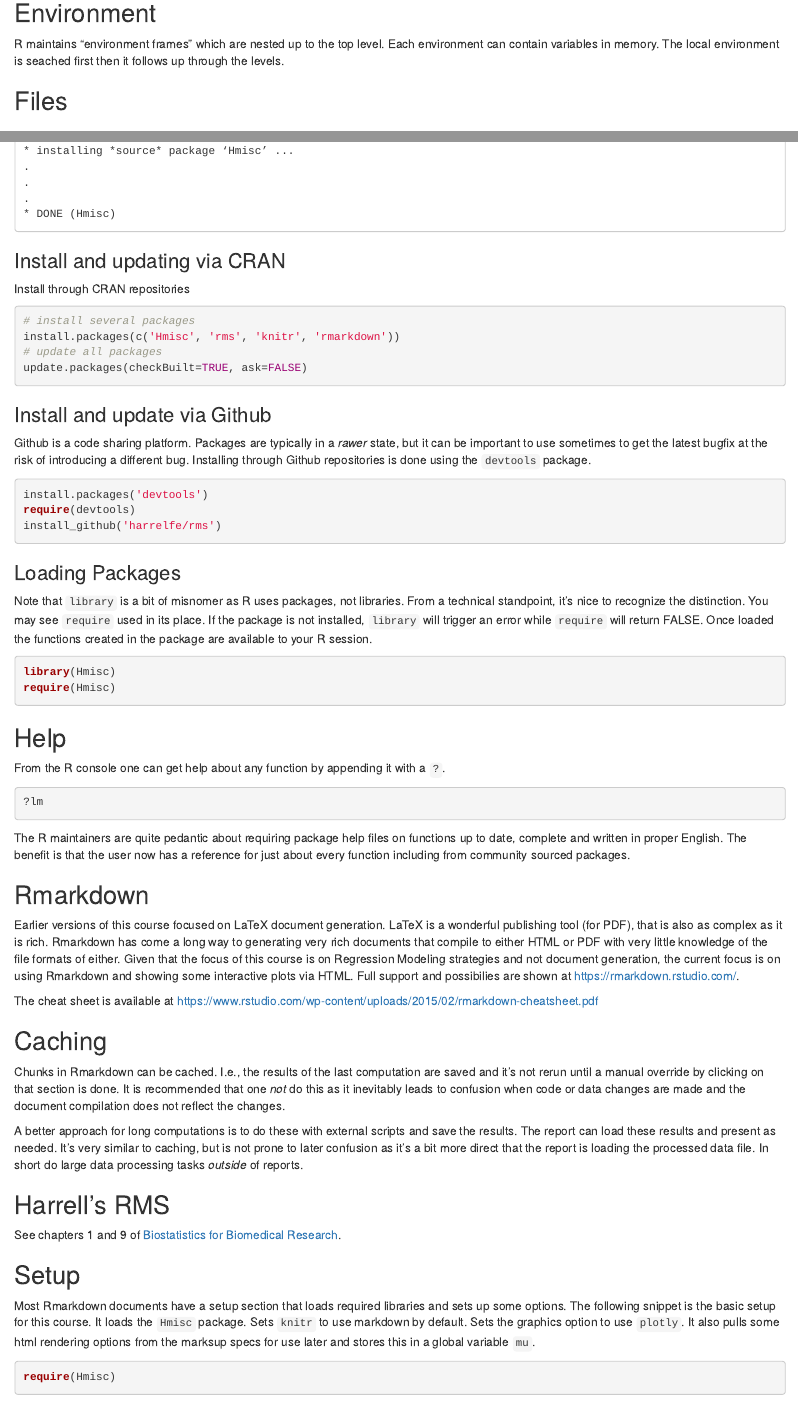
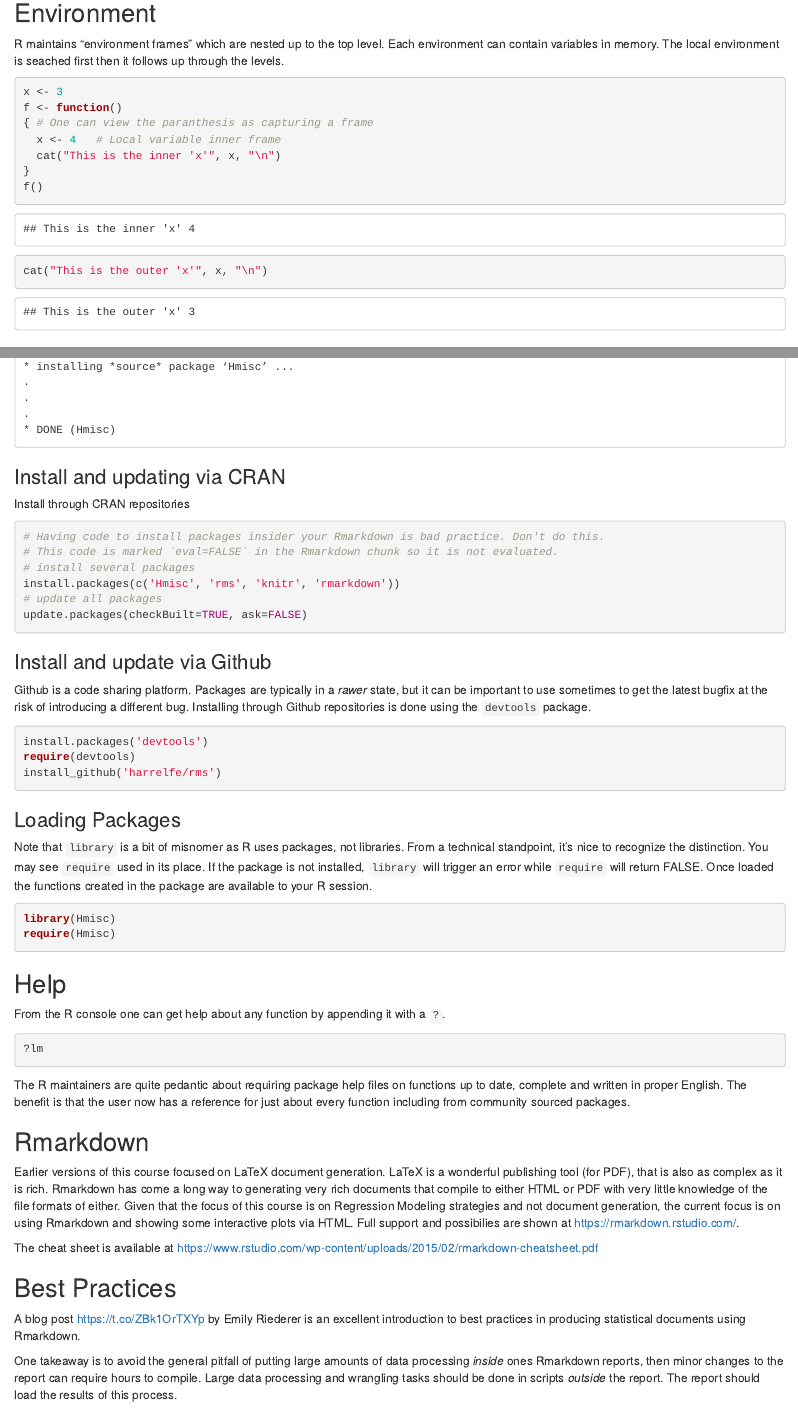
Before and after one commit to couthcommander/rworkshop, an R Markdown document (workshop.Rmd): the page in a window 1100 px wide, from 1670 px down, and a second part further down, joined at a grey line. Rendered offline with R 4.5, knitr and Pandoc, with nearby package versions; some code elsewhere in the file could not run offline.

Commit message:
A few more last minute tweaks.

````diff
--- a/workshop.Rmd
+++ b/workshop.Rmd
@@ -55,6 +55,14 @@ The current working directory is available via `getwd()` and settable via `setwd
 R maintains "environment frames" which are nested up to the top level. Each environment can contain variables in memory. The local environment is seached first then it follows up through the levels.
 
 ```{r environment}
+x <- 3
+f <- function()
+{ # One can view the paranthesis as capturing a frame
+  x <- 4   # Local variable inner frame
+  cat("This is the inner 'x'", x, "\n")
+}
+f()
+cat("This is the outer 'x'", x, "\n")
 ```
 
 ## Files
@@ -99,6 +107,8 @@ downloaded 597 Kb
 Install through CRAN repositories
 
 ```{r, eval=FALSE}
+# Having code to install packages insider your Rmarkdown is bad practice. Don't do this.
+# This code is marked `eval=FALSE` in the Rmarkdown chunk so it is not evaluated.
 # install several packages
 install.packages(c('Hmisc', 'rms', 'knitr', 'rmarkdown'))
 # update all packages
@@ -139,6 +149,12 @@ The R maintainers are quite pedantic about requiring package help files on funct
 Earlier versions of this course focused on LaTeX document generation. LaTeX is a wonderful publishing tool (for PDF), that is also as complex as it is rich. Rmarkdown has come a long way to generating very rich documents that compile to either HTML or PDF with very little knowledge of the file formats of either. Given that the focus of this course is on Regression Modeling strategies and not document generation, the current focus is on using Rmarkdown and showing some interactive plots via HTML. Full support and possibilies are shown at [https://rmarkdown.rstudio.com/](https://rmarkdown.rstudio.com/).
 
 The cheat sheet is available at [https://www.rstudio.com/wp-content/uploads/2015/02/rmarkdown-cheatsheet.pdf](https://www.rstudio.com/wp-content/uploads/2015/02/rmarkdown-cheatsheet.pdf)
+
+## Best Practices
+
+A blog post [https://t.co/ZBk1OrTXYp](RMarkdown Driven Development) by Emily Riederer is an excellent introduction to best practices in producing statistical documents using Rmarkdown.
+
+One takeaway is to avoid the general  pitfall of putting large amounts of data processing *inside* ones Rmarkdown reports, then minor changes to the report can require hours to compile. Large data processing and wrangling tasks should be done in scripts *outside* the report. The report should load the results of this process.
 
 ## Caching
 
````
Also changed, not shown: workshop.Rmd (2 more changed lines).
